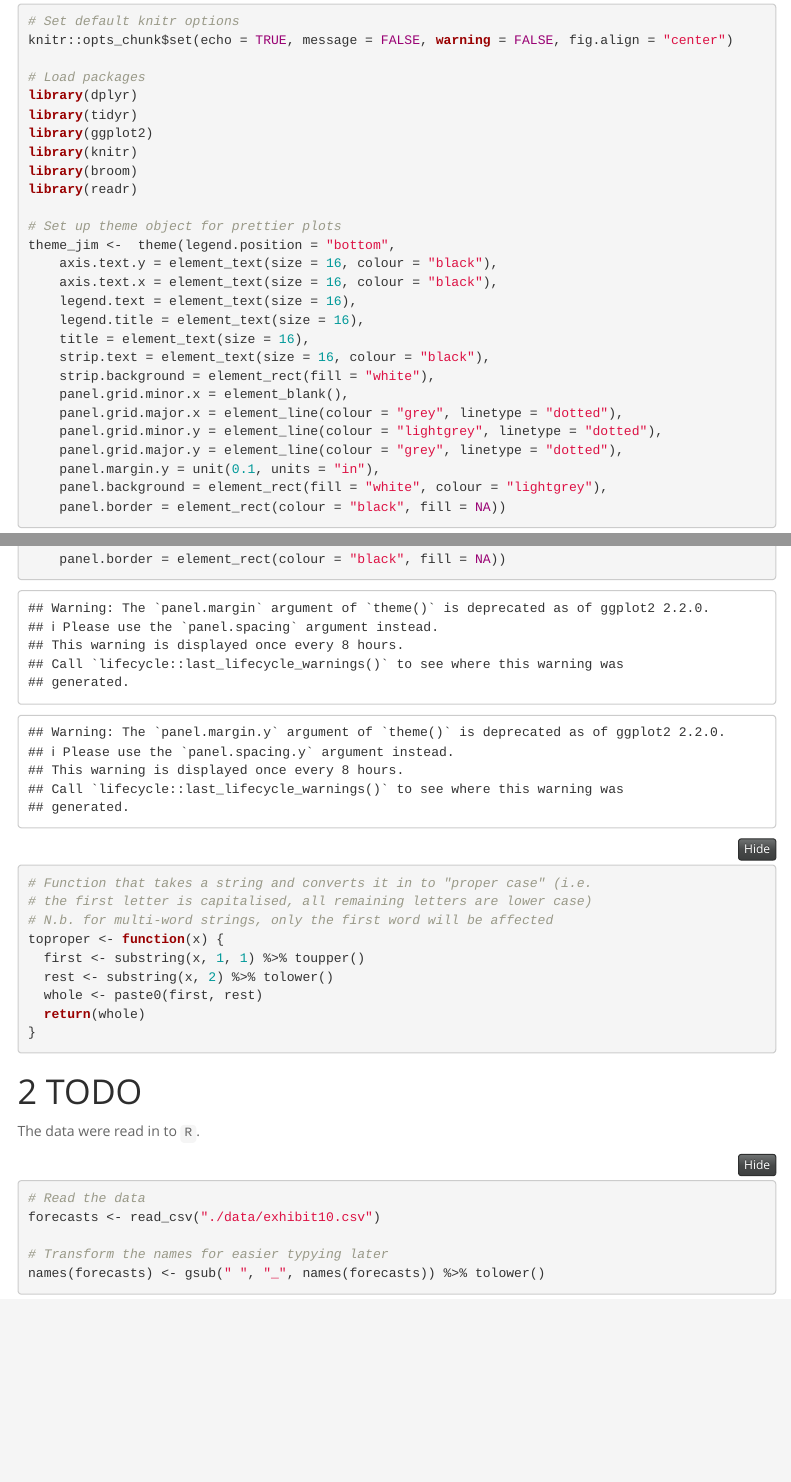
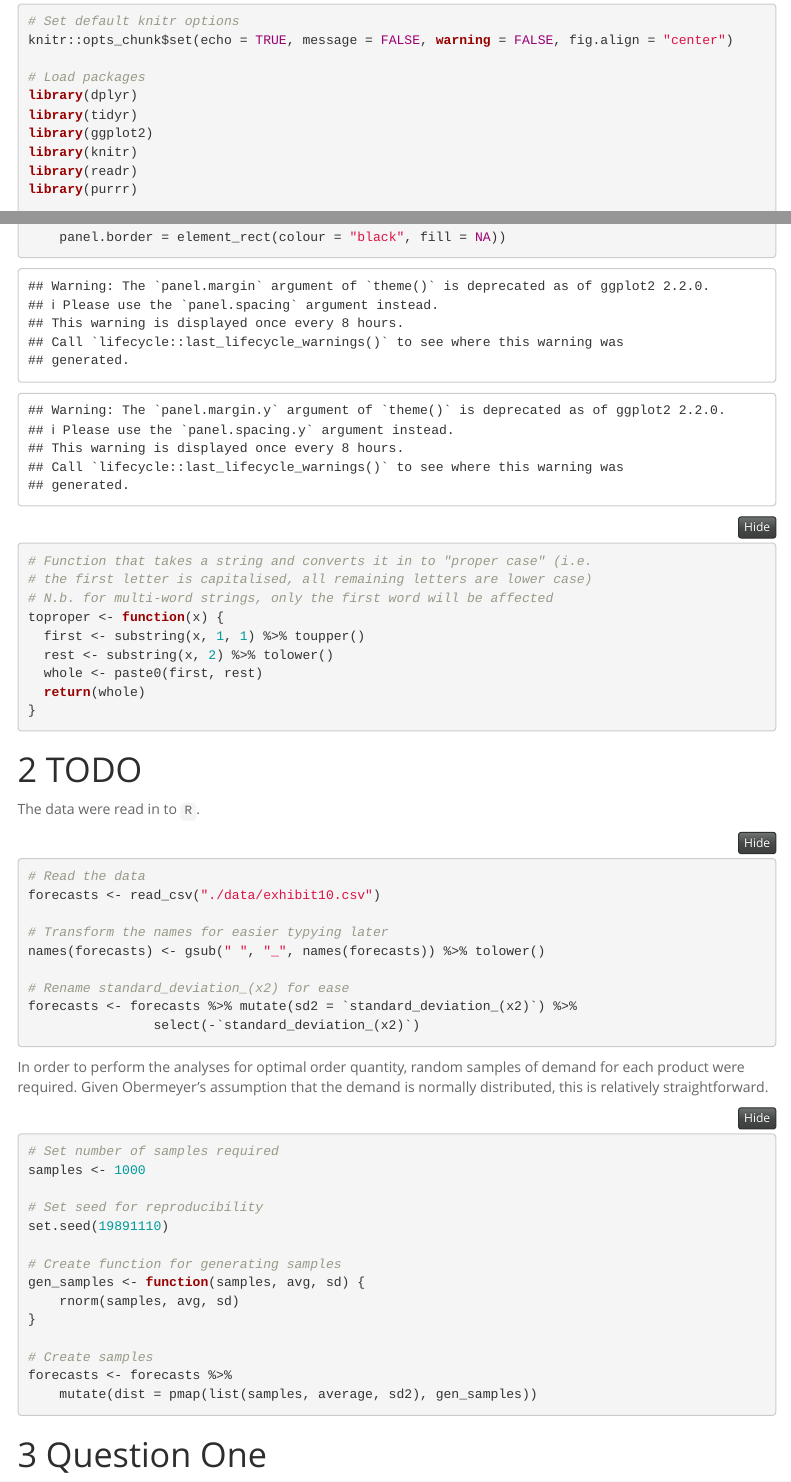
Before and after one commit to Jim89/lsca_group, an R Markdown document (BS1808_Group_Project_1_SO_Group_X.Rmd): the page in a window 1100 px wide, from 500 px down, and a second part further down, joined at a grey line. Rendered offline with R 4.5, knitr and Pandoc, with nearby package versions; folded parts are opened; menus at the side of the page are left out.

Commit message:
Add generation of random samples

````diff
--- a/BS1808_Group_Project_1_SO_Group_X.Rmd
+++ b/BS1808_Group_Project_1_SO_Group_X.Rmd
@@ -31,8 +31,8 @@ library(dplyr)
 library(tidyr)
 library(ggplot2)
 library(knitr)
-library(broom)
 library(readr)
+library(purrr)
 
 # Set up theme object for prettier plots
 theme_jim <-  theme(legend.position = "bottom",
@@ -72,4 +72,29 @@ forecasts <- read_csv("./data/exhibit10.csv")
 
 # Transform the names for easier typying later
 names(forecasts) <- gsub(" ", "_", names(forecasts)) %>% tolower()
+
+# Rename standard_deviation_(x2) for ease
+forecasts <- forecasts %>% mutate(sd2 = `standard_deviation_(x2)`) %>%
+                select(-`standard_deviation_(x2)`)
 ```
+
+In order to perform the analyses for optimal order quantity, random samples of demand for each product were required. Given Obermeyer's assumption that the demand is normally distributed, this is relatively straightforward.
+
+```{r gen_samples}
+# Set number of samples required
+samples <- 1000
+
+# Set seed for reproducibility
+set.seed(19891110)
+
+# Create function for generating samples
+gen_samples <- function(samples, avg, sd) {
+    rnorm(samples, avg, sd)
+}
+
+# Create samples
+forecasts <- forecasts %>%
+    mutate(dist = pmap(list(samples, average, sd2), gen_samples))
+```
+
+# Question One
````
Also changed, not shown: BS1808_Group_Project_1_SO_Group_X.html.
